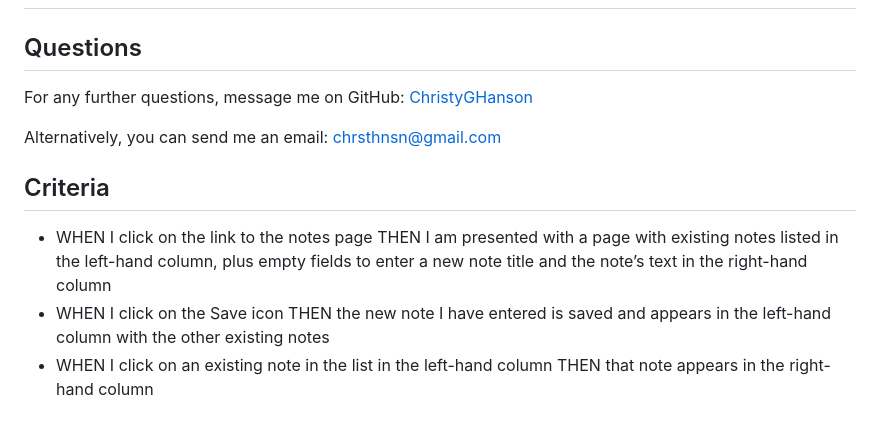
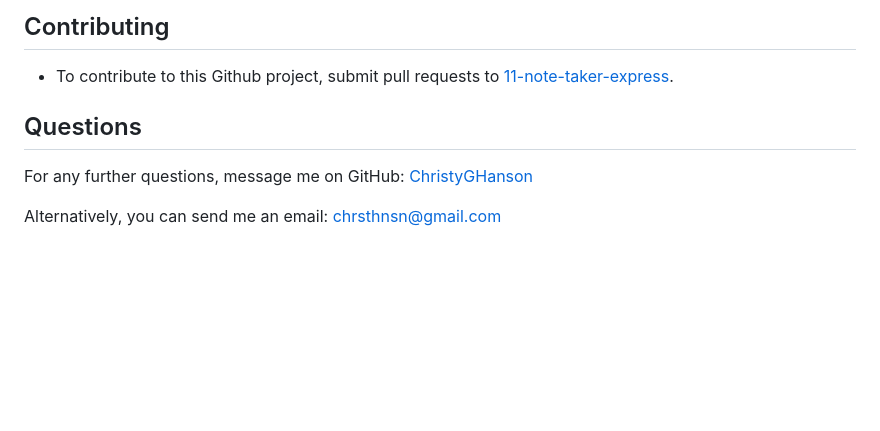
Before and after one commit to ChristyGHanson/11-note-taker-express, a Markdown page: README.md, the part around the change printed below. GitHub-like rendering; blank space fills up the shorter version.

```diff
--- a/README.md
+++ b/README.md
@@ -35,11 +50,9 @@ N/A for now.
+## Contributing
+
+* To contribute to this Github project, submit pull requests to [11-note-taker-express](https://github.com/ChristyGHanson/11-note-taker-express/pulls).
 
 ## Questions
 
 For any further questions, message me on GitHub: [ChristyGHanson](https://github.com/ChristyGHanson)
 
 Alternatively, you can send me an email: [chrsthnsn@gmail.com](mailto:chrsthnsn@gmail.com)
-
-## Criteria
-* WHEN I click on the link to the notes page THEN I am presented with a page with existing notes listed in the left-hand column, plus empty fields to enter a new note title and the note’s text in the right-hand column
-* WHEN I click on the Save icon THEN the new note I have entered is saved and appears in the left-hand column with the other existing notes
-* WHEN I click on an existing note in the list in the left-hand column THEN that note appears in the right-hand column
```
Also changed, not shown: other parts of README.md (+32 -17 lines), Develop/images/groceries-img.jpg (added), Develop/images/img-note-taker-express-2.jpg (added), Develop/images/img-note-taker-express.jpg (added), 1 other file.
